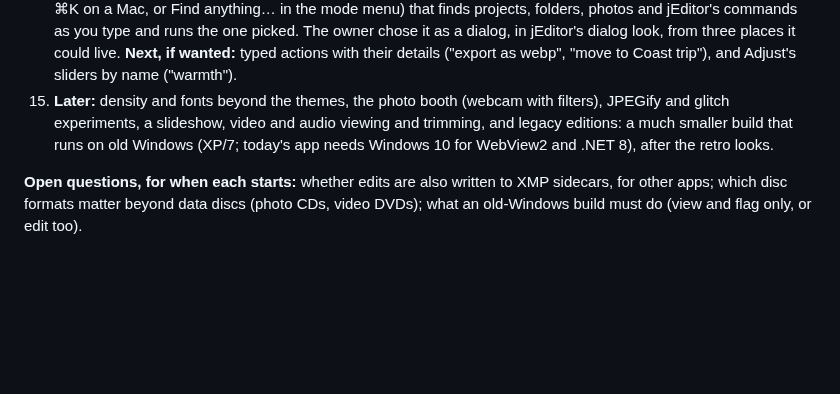
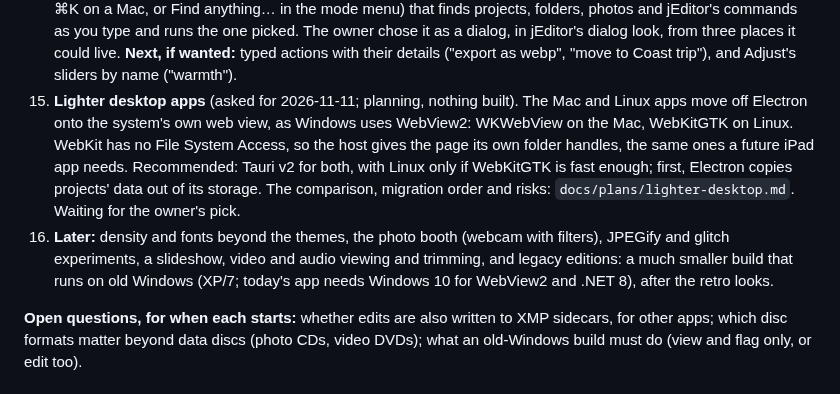
Before and after one commit to xmui/jEditor, a Markdown page: PLAN.md, the part around the change. Drawn GitHub-style; blank space fills up the shorter version.

```diff
--- a/PLAN.md
+++ b/PLAN.md
@@ -120,7 +120,8 @@ Bugs the owner has seen and wants fixed, newest first. A fix takes its line out.
    - **Upcoming, not built:** a webcam as a source in Capture, beside a camera on a cable.
 13. **A style tour** (asked for 2026-11-07; built: the welcome tour and the F1 guide, #157, in 1.51.0). An in-app guided tour that shows a new user around jEditor (the home page, the Open a folder card, the grid, Adjust, Paint), styled by a written **style guide** (colours, type, spacing, buttons, dialogs; the theming agent's taste, `.claude/agents/theming.md`). Which stops the tour has is to be picked with the owner, one by one, before it's built.
 14. **Find anything (command palette)** (asked for 2026-11-07; built: #158, in 1.51.0, `palette.js`). One box (Ctrl+K, ⌘K on a Mac, or Find anything… in the mode menu) that finds projects, folders, photos and jEditor's commands as you type and runs the one picked. The owner chose it as a dialog, in jEditor's dialog look, from three places it could live. **Next, if wanted:** typed actions with their details ("export as webp", "move to Coast trip"), and Adjust's sliders by name ("warmth").
-15. **Later:** density and fonts beyond the themes, the photo booth (webcam with filters), JPEGify and glitch experiments, a slideshow, video and audio viewing and trimming, and legacy editions: a much smaller build that runs on old Windows (XP/7; today's app needs Windows 10 for WebView2 and .NET 8), after the retro looks.
+15. **Lighter desktop apps** (asked for 2026-11-11; planning, nothing built). The Mac and Linux apps move off Electron onto the system's own web view, as Windows uses WebView2: WKWebView on the Mac, WebKitGTK on Linux. WebKit has no File System Access, so the host gives the page its own folder handles, the same ones a future iPad app needs. Recommended: Tauri v2 for both, with Linux only if WebKitGTK is fast enough; first, Electron copies projects' data out of its storage. The comparison, migration order and risks: `docs/plans/lighter-desktop.md`. Waiting for the owner's pick.
+16. **Later:** density and fonts beyond the themes, the photo booth (webcam with filters), JPEGify and glitch experiments, a slideshow, video and audio viewing and trimming, and legacy editions: a much smaller build that runs on old Windows (XP/7; today's app needs Windows 10 for WebView2 and .NET 8), after the retro looks.
 
 **Open questions, for when each starts:** whether edits are also written to XMP sidecars, for other apps; which disc formats matter beyond data discs (photo CDs, video DVDs); what an old-Windows build must do (view and flag only, or edit too).
 
```
Also changed, not shown: docs/plans/lighter-desktop.md (added, +112 -0 lines).
